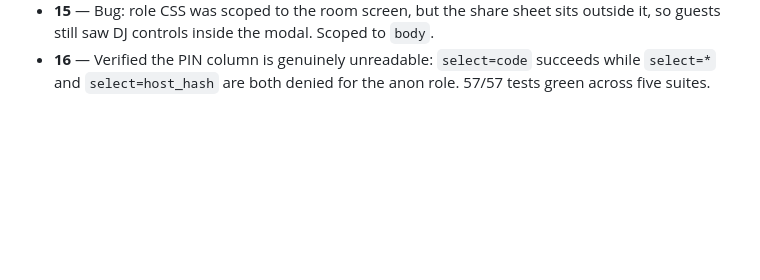
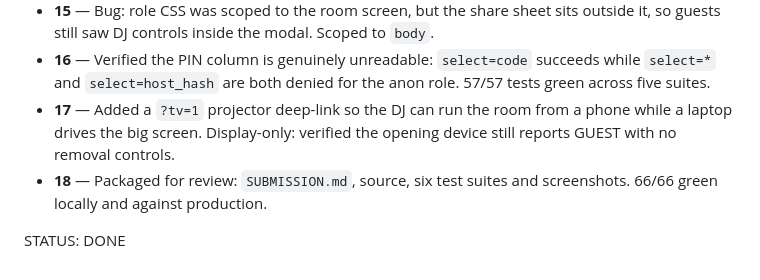
Before and after one commit to Shawon559/partypulse, a Markdown page: CURRENT_STATE.md, the part around the change. Rendered like a GitHub page; blank space fills up the shorter version.

```diff
--- a/CURRENT_STATE.md
+++ b/CURRENT_STATE.md
@@ -74,3 +74,10 @@ Verified by an automated Playwright suite (2 real browser tabs, 375×812).
 - **16** — Verified the PIN column is genuinely unreadable: `select=code` succeeds
   while `select=*` and `select=host_hash` are both denied for the anon role.
   57/57 tests green across five suites.
+- **17** — Added a `?tv=1` projector deep-link so the DJ can run the room from a
+  phone while a laptop drives the big screen. Display-only: verified the opening
+  device still reports GUEST with no removal controls.
+- **18** — Packaged for review: `SUBMISSION.md`, source, six test suites and
+  screenshots. 66/66 green locally and against production.
+
+STATUS: DONE
```
Also changed, not shown: SUBMISSION.md (added, +141 -0 lines).
